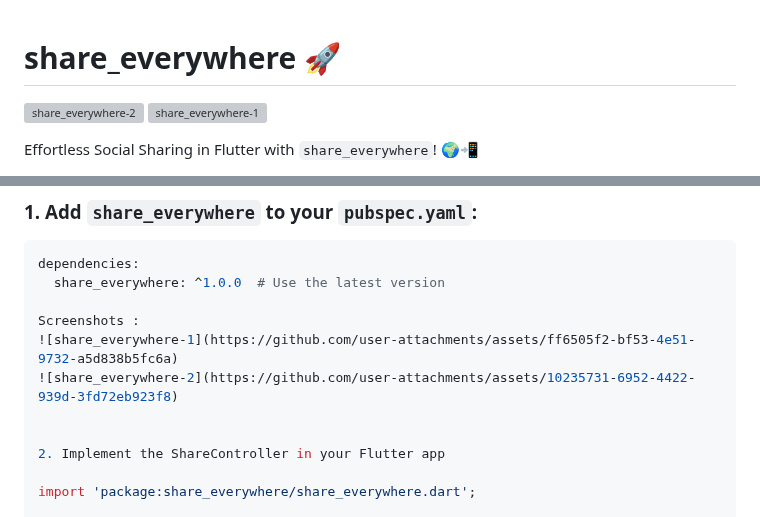
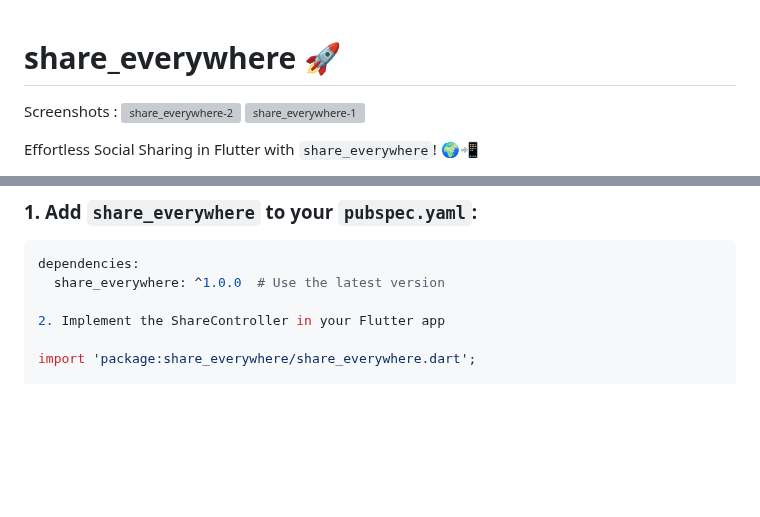
Before and after one commit to subshegde/Share-Everywhere-flutter-app, a Markdown page: README.md, 2 parts joined by grey strips. Rendered like a GitHub page; blank space fills up the shorter version; grey boxes are pictures that could not be loaded.

````diff
--- a/README.md
+++ b/README.md
@@ -1,5 +1,6 @@
 # share_everywhere 🚀
 
+Screenshots :
 ![share_everywhere-2](https://github.com/user-attachments/assets/880b4812-5c37-402e-9515-1d4fa39cff26)
 ![share_everywhere-1](https://github.com/user-attachments/assets/9606e958-5326-4635-8136-043a6d8dc886)
 
@@ -20,11 +21,6 @@ Looking for a seamless way to share content across multiple social platforms in
 ```yaml
 dependencies:
   share_everywhere: ^1.0.0  # Use the latest version
-
-Screenshots :
-![share_everywhere-1](https://github.com/user-attachments/assets/ff6505f2-bf53-4e51-9732-a5d838b5fc6a)
-![share_everywhere-2](https://github.com/user-attachments/assets/10235731-6952-4422-939d-3fd72eb923f8)
-
 
 2. Implement the ShareController in your Flutter app
 
````
